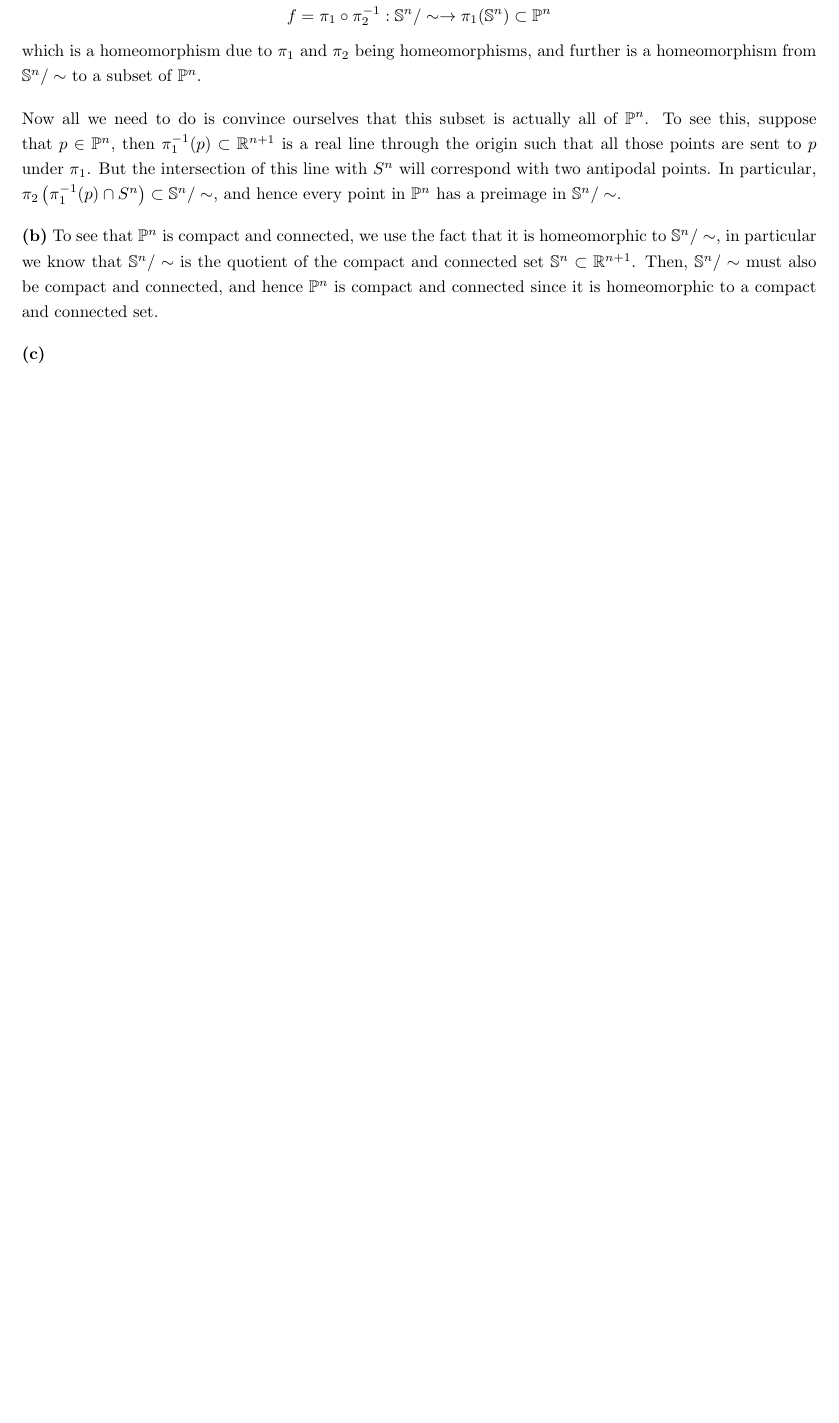
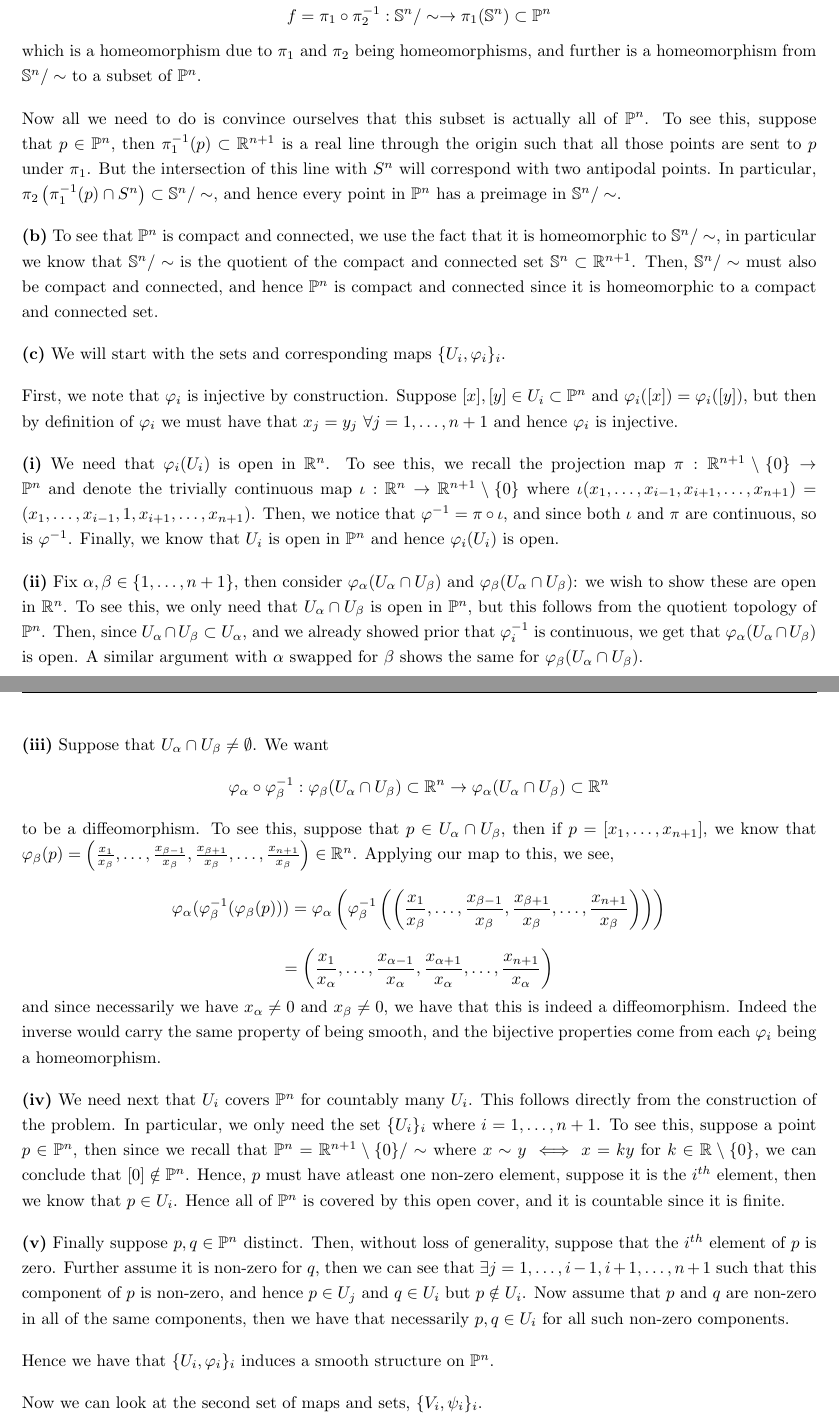
Before and after one commit to dghuman/uni, a LaTeX problem sheet (Uni/4A/PMATH_465/Assignment_2/Assignment_2.tex): part of page 5 of 5 before the commit and two parts of pages 5 and 6 of 6 after it, the two joined at a grey line, cut so that both start at the same text, the shorter picture padded with empty space. Compiled offline with pdfLaTeX.

Commit message:
update ass 2

```diff
--- a/Uni/4A/PMATH_465/Assignment_2/Assignment_2.tex
+++ b/Uni/4A/PMATH_465/Assignment_2/Assignment_2.tex
@@ -102,5 +102,32 @@ Now all we need to do is convince ourselves that this subset is actually all of
 
 \textbf{(b)} To see that $\Pro^{n}$ is compact and connected, we use the fact that it is homeomorphic to $\Sp^{n}/\sim$, in particular we know that $\Sp^{n}/\sim$ is the quotient of the compact and connected set $\Sp^{n}\subset \R^{n+1}$. Then, $\Sp^{n}/\sim$ must also be compact and connected, and hence $\Pro^{n}$ is compact and connected since it is homeomorphic to a compact and connected set.
 
-\textbf{(c)}
+\textbf{(c)} We will start with the sets and corresponding maps $\{U_{i}, \varphi_{i}\}_{i}$.
+
+First, we note that $\varphi_{i}$ is injective by construction. Suppose $[x],[y]\in U_{i}\subset\Pro^{n}$ and $\varphi_{i}([x]) = \varphi_{i}([y])$, but then by definition of $\varphi_{i}$ we must have that $x_{j} = y_{j}$ $\forall j= 1,\dots,n+1$ and hence $\varphi_{i}$ is injective.
+
+\textbf{(i)}
+We need that $\varphi_{i}(U_{i})$ is open in $\R^{n}$. To see this, we recall the projection map $\pi: \R^{n+1}\setminus\{0\} \to \Pro^{n}$ and denote the trivially continuous map $\iota: \R^{n} \to \R^{n+1}\setminus\{0\}$ where $\iota(x_{1},\dots,x_{i-1},x_{i+1},\dots,x_{n+1}) = (x_{1},\dots,x_{i-1},1,x_{i+1},\dots,x_{n+1})$. Then, we notice that $\varphi^{-1} = \pi \circ \iota$, and since both $\iota$ and $\pi$ are continuous, so is $\varphi^{-1}$. Finally, we know that $U_{i}$ is open in $\Pro^{n}$ and hence $\varphi_{i}(U_{i})$ is open.
+
+\textbf{(ii)}
+Fix $\alpha,\beta\in\{1,\dots,n+1\}$, then consider $\varphi_{\alpha}(U_{\alpha}\cap U_{\beta})$ and $\varphi_{\beta}(U_{\alpha}\cap U_{\beta})$: we wish to show these are open in $\R^{n}$. To see this, we only need that $U_{\alpha}\cap U_{\beta}$ is open in $\Pro^{n}$, but this follows from the quotient topology of $\Pro^{n}$. Then, since $U_{\alpha}\cap U_{\beta} \subset U_{\alpha}$, and we already showed prior that $\varphi_{i}^{-1}$ is continuous, we get that $\varphi_{\alpha}(U_{\alpha}\cap U_{\beta})$ is open. A similar argument with $\alpha$ swapped for $\beta$ shows the same for $\varphi_{\beta}(U_{\alpha}\cap U_{\beta})$.
+
+\newpage
+
+\textbf{(iii)}
+Suppose that $U_{\alpha}\cap U_{\beta} \neq \emptyset$. We want
+$$\varphi_{\alpha}\circ\varphi_{\beta}^{-1}: \varphi_{\beta}(U_{\alpha}\cap U_{\beta}) \subset \R^{n} \to \varphi_{\alpha}(U_{\alpha}\cap U_{\beta})\subset \R^{n}$$
+to be a diffeomorphism. To see this, suppose that $p\in U_{\alpha}\cap U_{\beta}$, then if $p = [x_{1}, \dots, x_{n+1}]$, we know that $\varphi_{\beta}(p) = \left(\frac{x_{1}}{x_{\beta}},\dots,\frac{x_{\beta -1}}{x_{\beta}},\frac{x_{\beta+1}}{x_{\beta}},\dots,\frac{x_{n+1}}{x_{\beta}}\right)\in \R^{n}$. Applying our map to this, we see,
+$$\varphi_{\alpha}(\varphi_{\beta}^{-1}(\varphi_{\beta}(p))) = \varphi_{\alpha}\left(\varphi_{\beta}^{-1}\left(\left(\frac{x_{1}}{x_{\beta}},\dots,\frac{x_{\beta -1}}{x_{\beta}},\frac{x_{\beta+1}}{x_{\beta}},\dots,\frac{x_{n+1}}{x_{\beta}}\right)\right)\right)$$
+$$ = \left(\frac{x_{1}}{x_{\alpha}},\dots,\frac{x_{\alpha -1}}{x_{\alpha}},\frac{x_{\alpha+1}}{x_{\alpha}},\dots,\frac{x_{n+1}}{x_{\alpha}}\right)$$
+and since necessarily we have $x_{\alpha} \neq 0$ and $x_{\beta} \neq 0$, we have that this is indeed a diffeomorphism. Indeed the inverse would carry the same property of being smooth, and the bijective properties come from each $\varphi_{i}$ being a homeomorphism.
+
+\textbf{(iv)}
+We need next that $U_{i}$ covers $\Pro^{n}$ for countably many $U_{i}$. This follows directly from the construction of the problem. In particular, we only need the set $\{U_{i}\}_{i}$ where $i = 1,\dots,n+1$. To see this, suppose a point $p\in \Pro^{n}$, then since we recall that $\Pro^{n} = \R^{n+1}\setminus\{0\}/\sim$ where $x \sim y \iff x = ky$ for $k\in \R\setminus \{0\}$, we can conclude that $[0]\notin \Pro^{n}$. Hence, $p$ must have atleast one non-zero element, suppose it is the $i^{th}$ element, then we know that $p\in U_{i}$. Hence all of $\Pro^{n}$ is covered by this open cover, and it is countable since it is finite.
+
+\textbf{(v)} Finally suppose $p,q\in \Pro^{n}$ distinct. Then, without loss of generality, suppose that the $i^{th}$ element of $p$ is zero. Further assume it is non-zero for $q$, then we can see that $\exists j = 1,\dots,i-1,i+1,\dots,n+1$ such that this component of $p$ is non-zero, and hence $p\in U_{j}$ and $q\in U_{i}$ but $p\notin U_{i}$. Now assume that $p$ and $q$ are non-zero in all of the same components, then we have that necessarily $p,q\in U_{i}$ for all such non-zero components.
+
+Hence we have that $\{U_{i},\varphi_{i}\}_{i}$ induces a smooth structure on $\Pro^{n}$.
+
+Now we can look at the second set of maps and sets, $\{V_{i},\psi_{i}\}_{i}$.
 \end{document}
```
Also changed, not shown: Uni/4A/PMATH_465/Assignment_2/Assignment_2.pdf, 1 other file.
